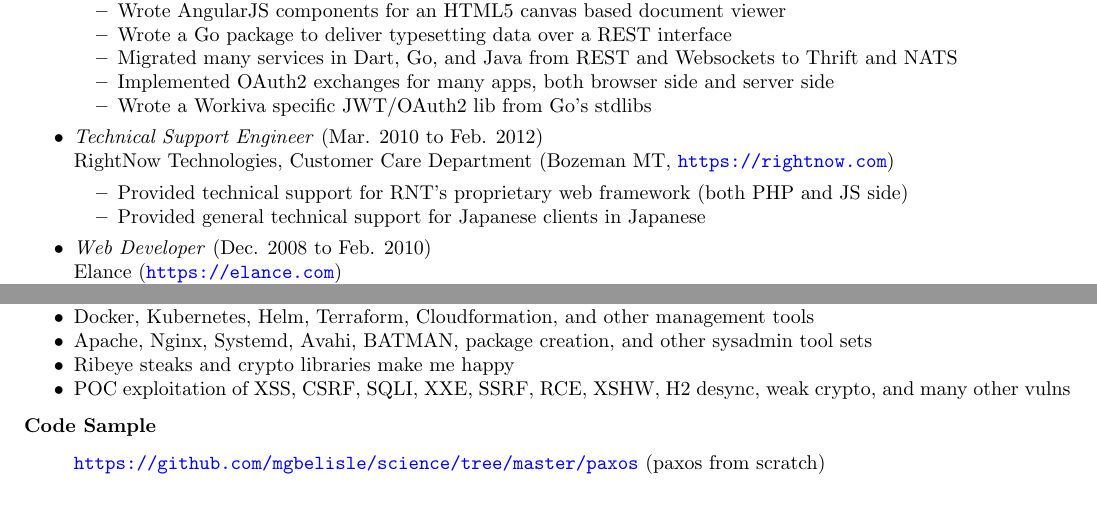
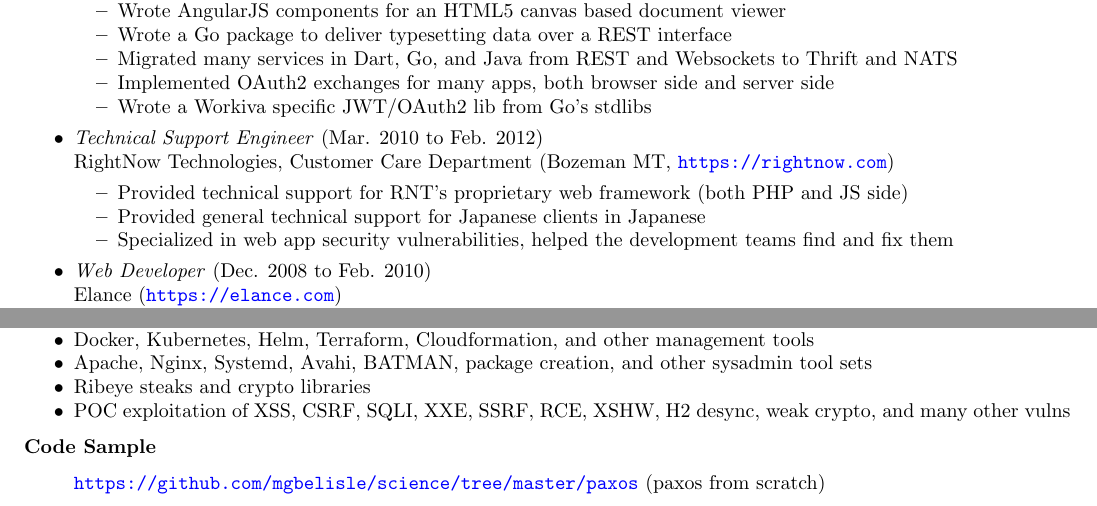
Before and after one commit to mgbelisle/resume, a LaTeX CV (resume.tex): two parts of the page, joined at a grey line, cut so that both start at the same text. Compiled offline with pdfLaTeX.

Commit message:
Updates for security in 2010

```diff
--- a/resume.tex
+++ b/resume.tex
@@ -59,6 +59,7 @@ Bryan, TX
     \begin{itemize*}
       \item Provided technical support for RNT's proprietary web framework (both PHP and JS side)
       \item Provided general technical support for Japanese clients in Japanese
+      \item Specialized in web app security vulnerabilities, helped the development teams find and fix them
     \end{itemize*}
   \item \emph{Web Developer} (Dec. 2008 to Feb. 2010)\\
     Elance (\url{https://elance.com})
@@ -96,7 +97,7 @@ Bryan, TX
   \item Google Cloud, AWS, and Digital Ocean cloud platforms
   \item Docker, Kubernetes, Helm, Terraform, Cloudformation, and other management tools
   \item Apache, Nginx, Systemd, Avahi, BATMAN, package creation, and other sysadmin tool sets
-  \item Ribeye steaks and crypto libraries make me happy
+  \item Ribeye steaks and crypto libraries
   \item POC exploitation of XSS, CSRF, SQLI, XXE, SSRF, RCE, XSHW, H2 desync, weak crypto, and many other vulns
 \end{itemize*}
 \textbf{Code Sample}
```
Also changed, not shown: resume.pdf.
